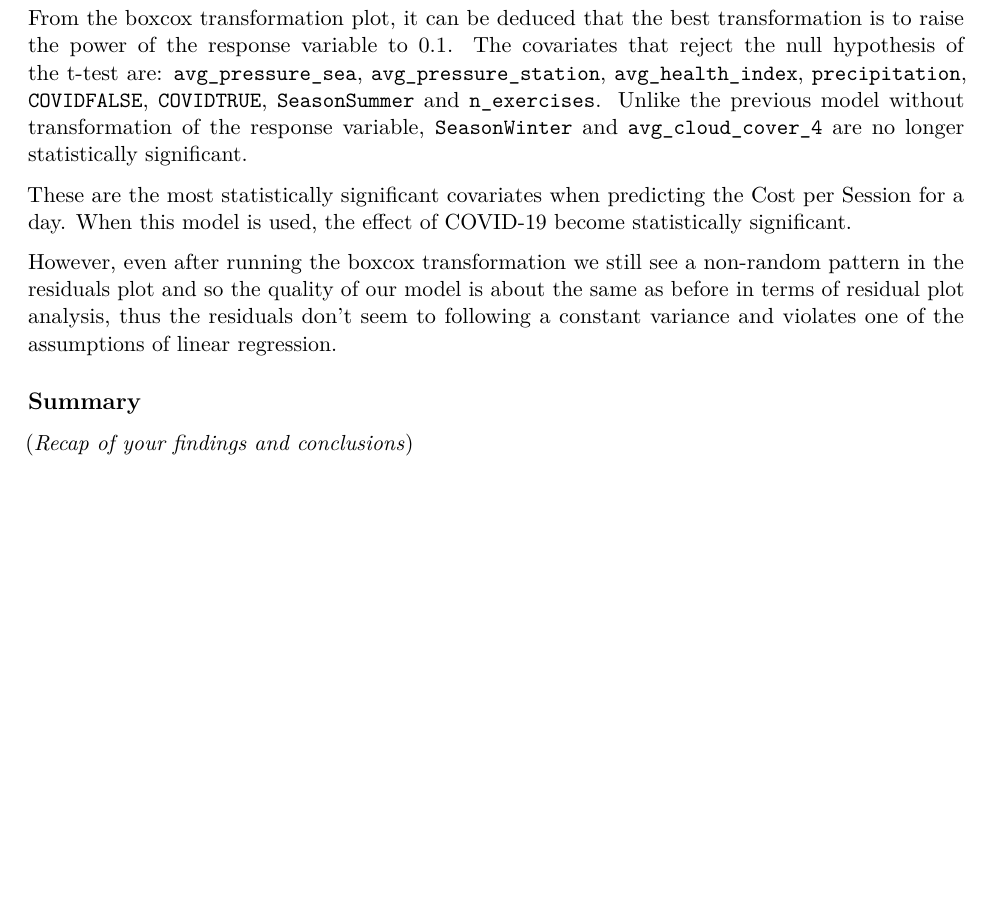
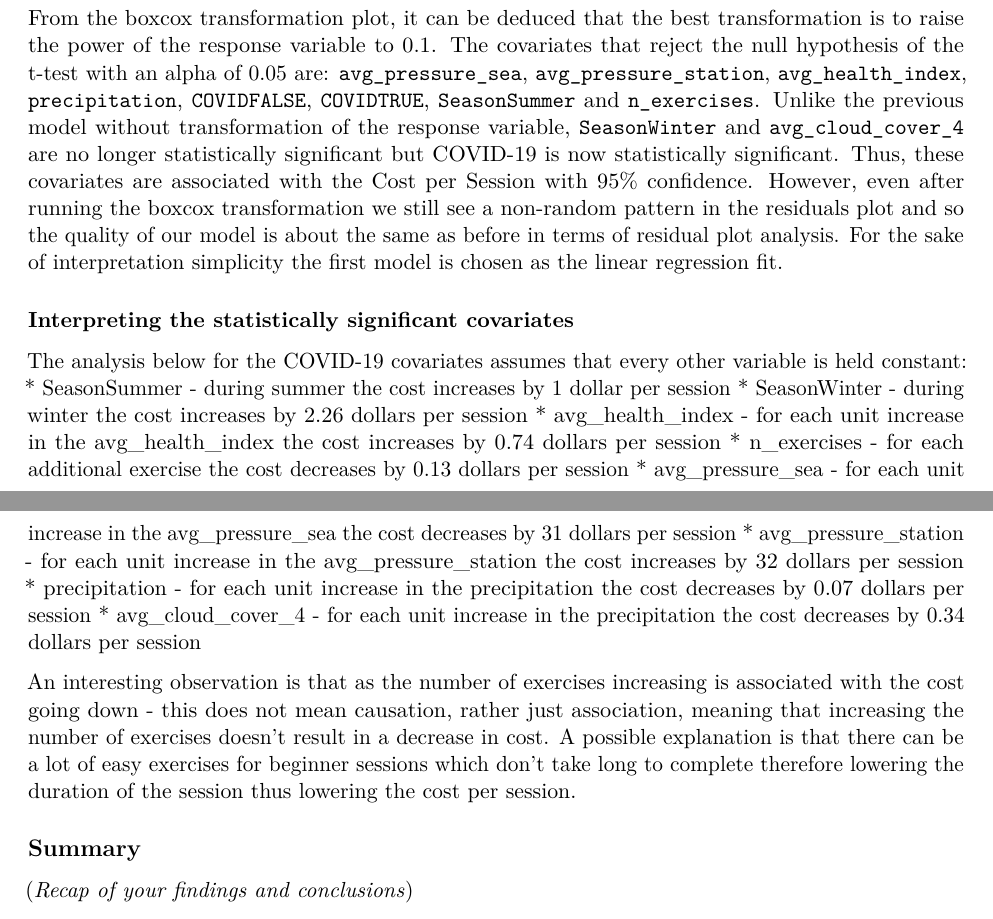
Before and after one commit to AdhamFarag/Durham-flight-project, an R Markdown document (report template.Rmd): part of page 5 of 6 before the commit and two parts of pages 5 and 6 of 6 after it, the two joined at a grey line, cut so that both start at the same text, the shorter picture padded with empty space. Rendered offline with R 4.5, knitr and Pandoc, then LaTeX, with nearby package versions; some code elsewhere in the file could not run offline.

Commit message:
updated analysis for cost model

````diff
--- a/report template.Rmd
+++ b/report template.Rmd
@@ -382,11 +381,21 @@ summary(fit.full.2)
 plot(fit.full.2$fitted.values, fit.full.2$residuals, xlab="Fitted Values", ylab="Residuals")
 ```
 
-From the boxcox transformation plot, it can be deduced that the best transformation is to raise the power of the response variable to 0.1. The covariates that reject the null hypothesis of the t-test are: `avg_pressure_sea`, `avg_pressure_station`, `avg_health_index`, `precipitation`, `COVIDFALSE`, `COVIDTRUE`, `SeasonSummer` and `n_exercises`. Unlike the previous model without transformation of the response variable, `SeasonWinter` and `avg_cloud_cover_4` are no longer statistically significant.
+From the boxcox transformation plot, it can be deduced that the best transformation is to raise the power of the response variable to 0.1. The covariates that reject the null hypothesis of the t-test with an alpha of 0.05 are: `avg_pressure_sea`, `avg_pressure_station`, `avg_health_index`, `precipitation`, `COVIDFALSE`, `COVIDTRUE`, `SeasonSummer` and `n_exercises`. Unlike the previous model without transformation of the response variable, `SeasonWinter` and `avg_cloud_cover_4` are no longer statistically significant but COVID-19 is now statistically significant. Thus, these covariates are associated with the Cost per Session with 95% confidence. However, even after running the boxcox transformation we still see a non-random pattern in the residuals plot and so the quality of our model is about the same as before in terms of residual plot analysis. For the sake of interpretation simplicity the first model is chosen as the linear regression fit.
 
-These are the most statistically significant covariates when predicting the Cost per Session for a day. When this model is used, the effect of COVID-19 become statistically significant.
+### Interpreting the statistically significant covariates
 
-However, even after running the boxcox transformation we still see a non-random pattern in the residuals plot and so the quality of our model is about the same as before in terms of residual plot analysis, thus the residuals don't seem to following a constant variance and violates one of the assumptions of linear regression.
+The analysis below for the COVID-19 covariates assumes that every other variable is held constant:
+* SeasonSummer - during summer the cost increases by 1 dollar per session
+* SeasonWinter - during winter the cost increases by 2.26 dollars per session
+* avg_health_index - for each unit increase in the avg_health_index the cost increases by 0.74 dollars per session
+* n_exercises - for each additional exercise the cost decreases by 0.13 dollars per session
+* avg_pressure_sea - for each unit increase in the avg_pressure_sea the cost decreases by 31 dollars per session
+* avg_pressure_station - for each unit increase in the avg_pressure_station the cost increases by 32 dollars per session
+* precipitation - for each unit increase in the precipitation the cost decreases by 0.07 dollars per session
+* avg_cloud_cover_4 - for each unit increase in the precipitation the cost decreases by 0.34 dollars per session
+
+An interesting observation is that as the number of exercises increasing is associated with  the cost going down - this does not mean causation, rather just association, meaning that increasing the number of exercises doesn't result in a decrease in cost. A possible explanation is that there can be a lot of easy exercises for beginner sessions which don't take long to complete therefore lowering the duration of the session thus lowering the cost per session.
 
 ## Summary
 
````
Also changed, not shown: report template.Rmd (5 more changed lines).
